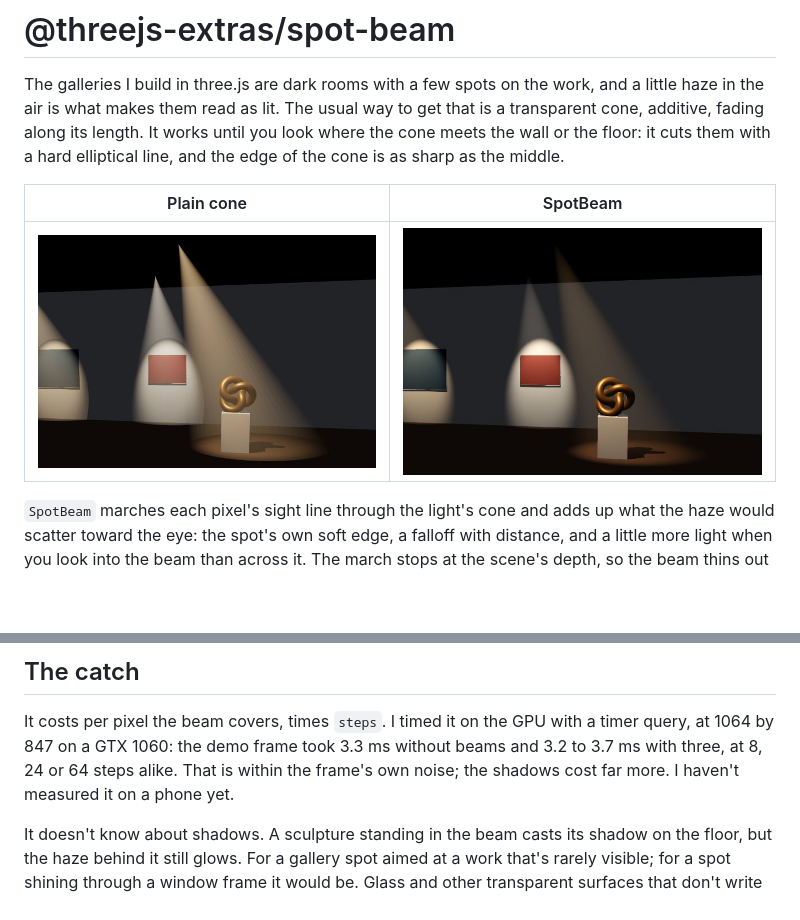
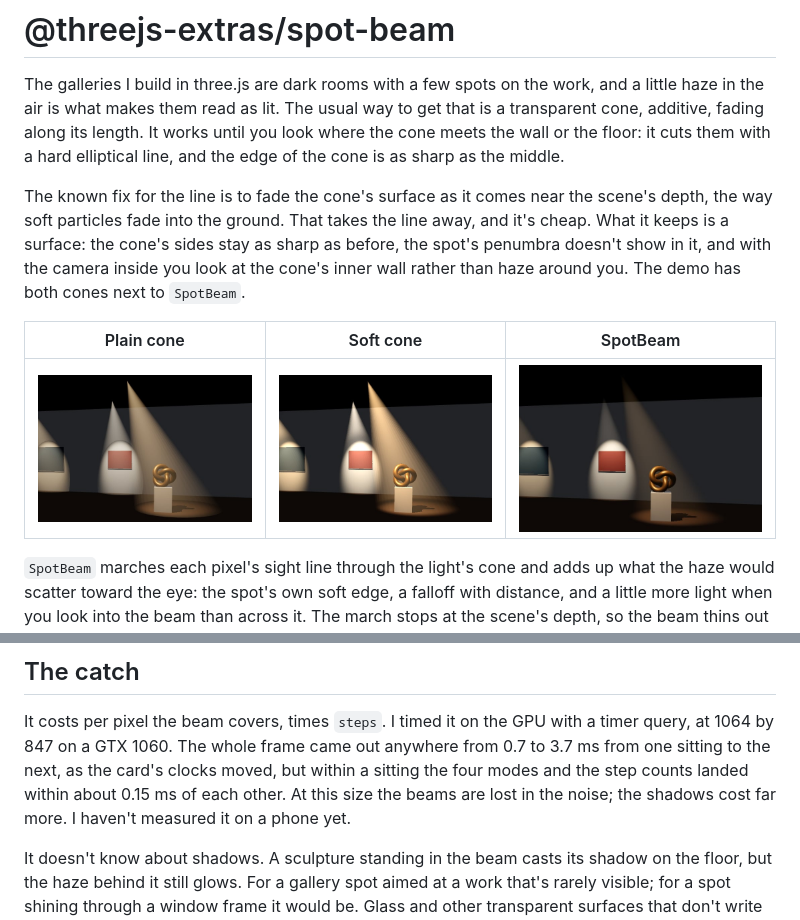
Before and after one commit to burakturan/threejs-extras, a Markdown page: packages/spot-beam/README.md, 2 parts joined by grey strips. GitHub-like rendering; pictures changed too: assets/spot-beam-soft.jpg (added); blank space fills up the shorter version.

Commit message:
feat(spot-beam): add the soft cone to the demo and compare against it

```diff
--- a/packages/spot-beam/README.md
+++ b/packages/spot-beam/README.md
@@ -5,9 +5,14 @@ makes them read as lit. The usual way to get that is a transparent cone, additiv
 until you look where the cone meets the wall or the floor: it cuts them with a hard elliptical line, and the edge of
 the cone is as sharp as the middle.
 
-| Plain cone | SpotBeam |
-| --- | --- |
-| ![plain cone](../../assets/spot-beam-cone.jpg) | ![spot-beam](../../assets/spot-beam.jpg) |
+The known fix for the line is to fade the cone's surface as it comes near the scene's depth, the way soft particles
+fade into the ground. That takes the line away, and it's cheap. What it keeps is a surface: the cone's sides stay as
+sharp as before, the spot's penumbra doesn't show in it, and with the camera inside you look at the cone's inner wall
+rather than haze around you. The demo has both cones next to `SpotBeam`.
+
+| Plain cone | Soft cone | SpotBeam |
+| --- | --- | --- |
+| ![plain cone](../../assets/spot-beam-cone.jpg) | ![soft cone](../../assets/spot-beam-soft.jpg) | ![spot-beam](../../assets/spot-beam.jpg) |
 
 `SpotBeam` marches each pixel's sight line through the light's cone and adds up what the haze would scatter toward the
 eye: the spot's own soft edge, a falloff with distance, and a little more light when you look into the beam than
@@ -70,8 +75,9 @@ straight to a scene, not under a moved group. `beam.dispose()` frees it.
 ## The catch
 
 It costs per pixel the beam covers, times `steps`. I timed it on the GPU with a timer query, at 1064 by 847 on a
-GTX 1060: the demo frame took 3.3 ms without beams and 3.2 to 3.7 ms with three, at 8, 24 or 64 steps alike. That is
-within the frame's own noise; the shadows cost far more. I haven't measured it on a phone yet.
+GTX 1060. The whole frame came out anywhere from 0.7 to 3.7 ms from one sitting to the next, as the card's clocks
+moved, but within a sitting the four modes and the step counts landed within about 0.15 ms of each other. At this size
+the beams are lost in the noise; the shadows cost far more. I haven't measured it on a phone yet.
 
 It doesn't know about shadows. A sculpture standing in the beam casts its shadow on the floor, but the haze behind it
 still glows. For a gallery spot aimed at a work that's rarely visible; for a spot shining through a window frame it
```
Also changed, not shown: README.md (+6 -5 lines), 2 other files.
